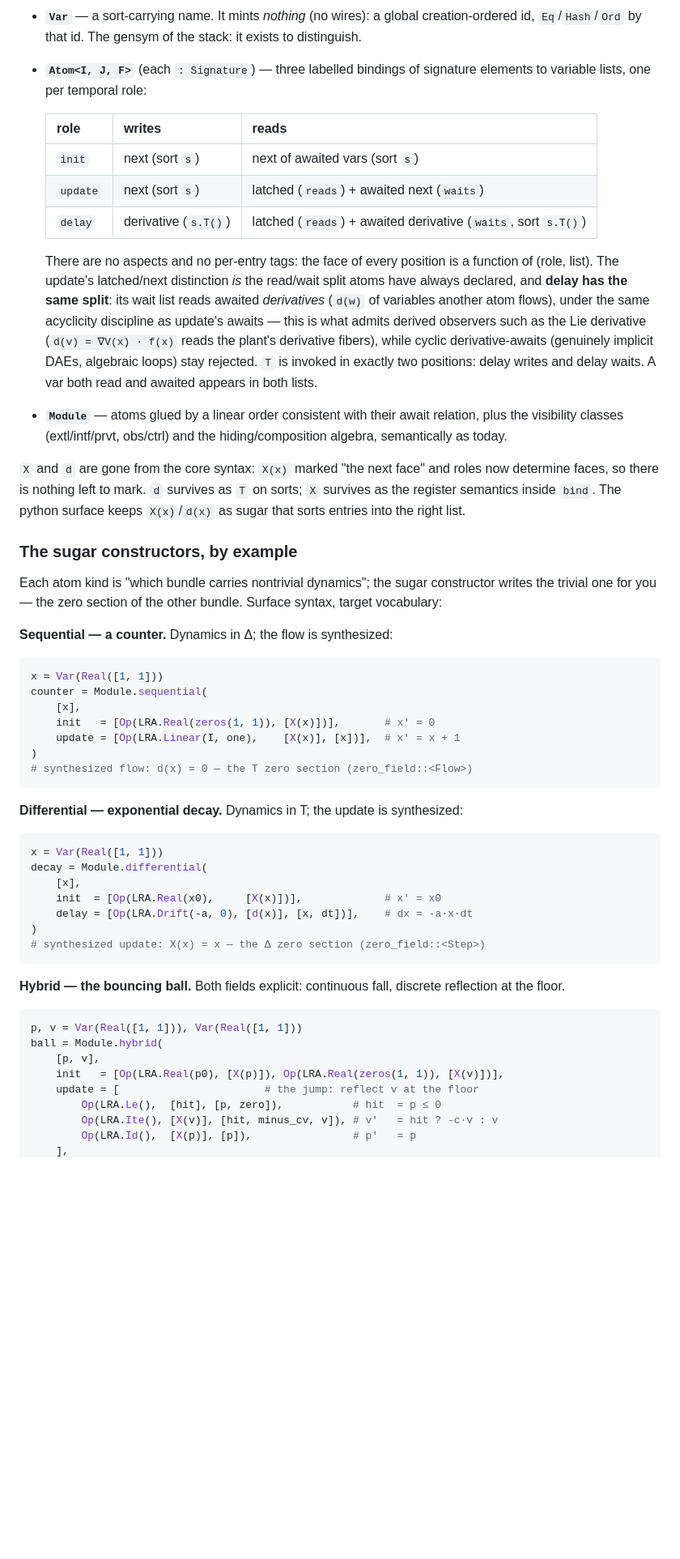
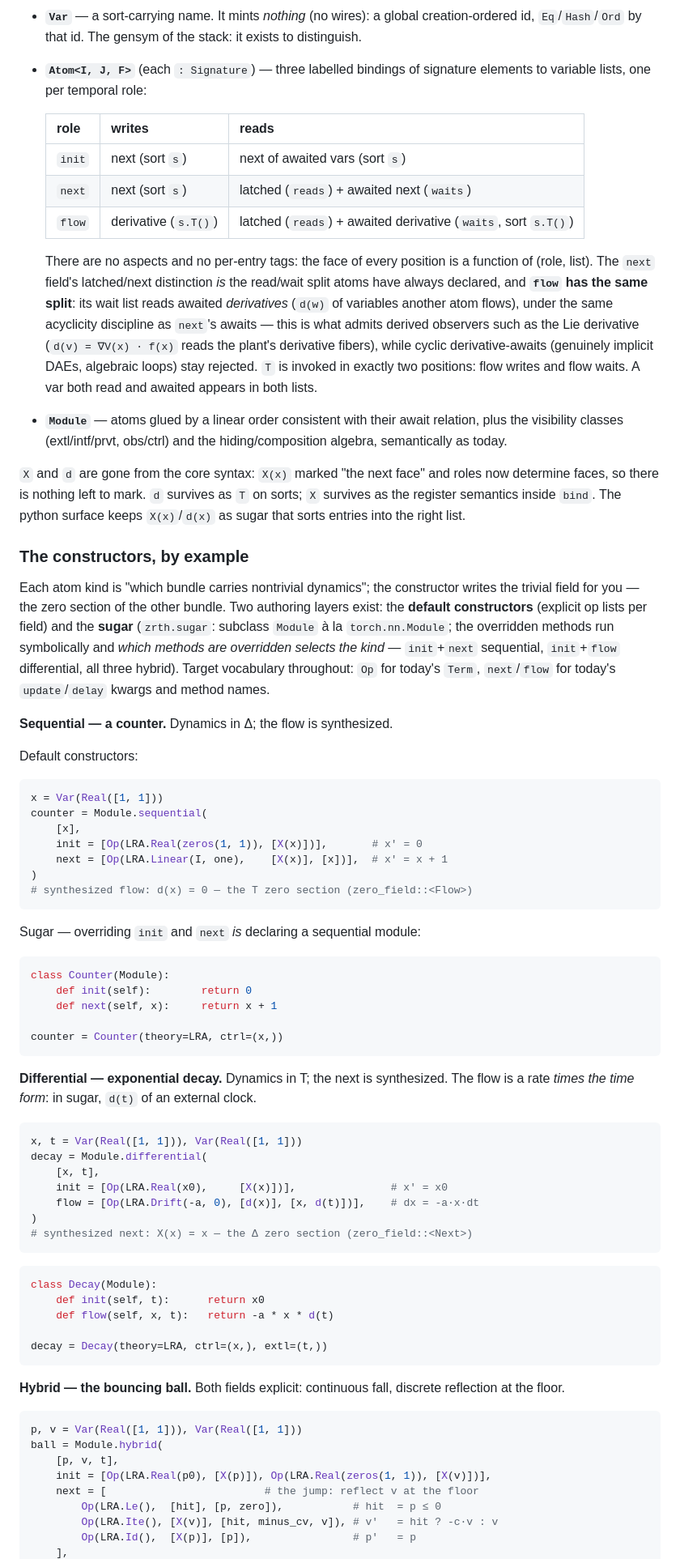
Before and after one commit to zeroth-research/reactive-modules, a Markdown page: docs/diagrams-and-signatures.md, the part around one of its changes. Shown at 81% size. Rendered like a GitHub page; blank space fills up the shorter version.

Commit message:
Rename flow into dataflow, and step into next

````diff
--- a/docs/diagrams-and-signatures.md
+++ b/docs/diagrams-and-signatures.md
@@ -147,22 +148,22 @@ order/visibility discipline. Bounded on `Signature` only.
 - **`Atom<I, J, F>`** (each `: Signature`) — three labelled bindings of
   signature elements to variable lists, one per temporal role:
 
-  | role     | writes             | reads                                  |
-  |----------|--------------------|----------------------------------------|
-  | `init`   | next (sort `s`)    | next of awaited vars (sort `s`)        |
-  | `update` | next (sort `s`)    | latched (`reads`) + awaited next (`waits`) |
-  | `delay`  | derivative (`s.T()`) | latched (`reads`) + awaited derivative (`waits`, sort `s.T()`) |
+  | role   | writes             | reads                                  |
+  |--------|--------------------|----------------------------------------|
+  | `init` | next (sort `s`)    | next of awaited vars (sort `s`)        |
+  | `next` | next (sort `s`)    | latched (`reads`) + awaited next (`waits`) |
+  | `flow` | derivative (`s.T()`) | latched (`reads`) + awaited derivative (`waits`, sort `s.T()`) |
 
   There are no aspects and no per-entry tags: the face of every position is
-  a function of (role, list). The update's latched/next distinction *is*
-  the read/wait split atoms have always declared, and **delay has the same
-  split**: its wait list reads awaited *derivatives* (`d(w)` of variables
-  another atom flows), under the same acyclicity discipline as update's
-  awaits — this is what admits derived observers such as the Lie
+  a function of (role, list). The `next` field's latched/next distinction
+  *is* the read/wait split atoms have always declared, and **`flow` has the
+  same split**: its wait list reads awaited *derivatives* (`d(w)` of
+  variables another atom flows), under the same acyclicity discipline as
+  `next`'s awaits — this is what admits derived observers such as the Lie
   derivative (`d(v) = ∇V(x) · f(x)` reads the plant's derivative fibers),
   while cyclic derivative-awaits (genuinely implicit DAEs, algebraic
-  loops) stay rejected. `T` is invoked in exactly two positions: delay
-  writes and delay waits. A var both read and awaited appears in both
+  loops) stay rejected. `T` is invoked in exactly two positions: flow
+  writes and flow waits. A var both read and awaited appears in both
   lists.
 - **`Module`** — atoms glued by a linear order consistent with their await
   relation, plus the visibility classes (extl/intf/prvt, obs/ctrl) and the
@@ -174,35 +175,62 @@ survives as `T` on sorts; `X` survives as the register semantics inside
 `bind`. The python surface keeps `X(x)`/`d(x)` as sugar that sorts entries
 into the right list.
 
-### The sugar constructors, by example
+### The constructors, by example
 
-Each atom kind is "which bundle carries nontrivial dynamics"; the sugar
-constructor writes the trivial one for you — the zero section of the other
-bundle. Surface syntax, target vocabulary:
+Each atom kind is "which bundle carries nontrivial dynamics"; the
+constructor writes the trivial field for you — the zero section of the
+other bundle. Two authoring layers exist: the **default constructors**
+(explicit op lists per field) and the **sugar** (`zrth.sugar`: subclass
+`Module` à la `torch.nn.Module`; the overridden methods run symbolically
+and *which methods are overridden selects the kind* — `init`+`next`
+sequential, `init`+`flow` differential, all three hybrid). Target
+vocabulary throughout: `Op` for today's `Term`, `next`/`flow` for today's
+`update`/`delay` kwargs and method names.
 
-**Sequential — a counter.** Dynamics in Δ; the flow is synthesized:
+**Sequential — a counter.** Dynamics in Δ; the flow is synthesized.
+
+Default constructors:
 
 ```python
 x = Var(Real([1, 1]))
 counter = Module.sequential(
     [x],
-    init   = [Op(LRA.Real(zeros(1, 1)), [X(x)])],       # x' = 0
-    update = [Op(LRA.Linear(I, one),    [X(x)], [x])],  # x' = x + 1
+    init = [Op(LRA.Real(zeros(1, 1)), [X(x)])],       # x' = 0
+    next = [Op(LRA.Linear(I, one),    [X(x)], [x])],  # x' = x + 1
 )
 # synthesized flow: d(x) = 0 — the T zero section (zero_field::<Flow>)
 ```
 
-**Differential — exponential decay.** Dynamics in T; the update is
-synthesized:
+Sugar — overriding `init` and `next` *is* declaring a sequential module:
 
 ```python
-x = Var(Real([1, 1]))
+class Counter(Module):
+    def init(self):        return 0
+    def next(self, x):     return x + 1
+
+counter = Counter(theory=LRA, ctrl=(x,))
+```
+
+**Differential — exponential decay.** Dynamics in T; the next is
+synthesized. The flow is a rate *times the time form*: in sugar, `d(t)`
+of an external clock.
+
+```python
+x, t = Var(Real([1, 1])), Var(Real([1, 1]))
 decay = Module.differential(
-    [x],
-    init  = [Op(LRA.Real(x0),     [X(x)])],             # x' = x0
-    delay = [Op(LRA.Drift(-a, 0), [d(x)], [x, dt])],    # dx = -a·x·dt
+    [x, t],
+    init = [Op(LRA.Real(x0),     [X(x)])],               # x' = x0
+    flow = [Op(LRA.Drift(-a, 0), [d(x)], [x, d(t)])],    # dx = -a·x·dt
 )
-# synthesized update: X(x) = x — the Δ zero section (zero_field::<Step>)
+# synthesized next: X(x) = x — the Δ zero section (zero_field::<Next>)
+```
+
+```python
+class Decay(Module):
+    def init(self, t):      return x0
+    def flow(self, x, t):   return -a * x * d(t)
+
+decay = Decay(theory=LRA, ctrl=(x,), extl=(t,))
 ```
 
 **Hybrid — the bouncing ball.** Both fields explicit: continuous fall,
@@ -211,9 +239,9 @@ discrete reflection at the floor.
 ```python
 p, v = Var(Real([1, 1])), Var(Real([1, 1]))
 ball = Module.hybrid(
-    [p, v],
-    init   = [Op(LRA.Real(p0), [X(p)]), Op(LRA.Real(zeros(1, 1)), [X(v)])],
-    update = [                       # the jump: reflect v at the floor
+    [p, v, t],
+    init = [Op(LRA.Real(p0), [X(p)]), Op(LRA.Real(zeros(1, 1)), [X(v)])],
+    next = [                         # the jump: reflect v at the floor
         Op(LRA.Le(),  [hit], [p, zero]),           # hit  = p ≤ 0
         Op(LRA.Ite(), [X(v)], [hit, minus_cv, v]), # v'   = hit ? -c·v : v
         Op(LRA.Id(),  [X(p)], [p]),                # p'   = p
````
Also changed, not shown: other parts of docs/diagrams-and-signatures.md (+104 -56 lines).
